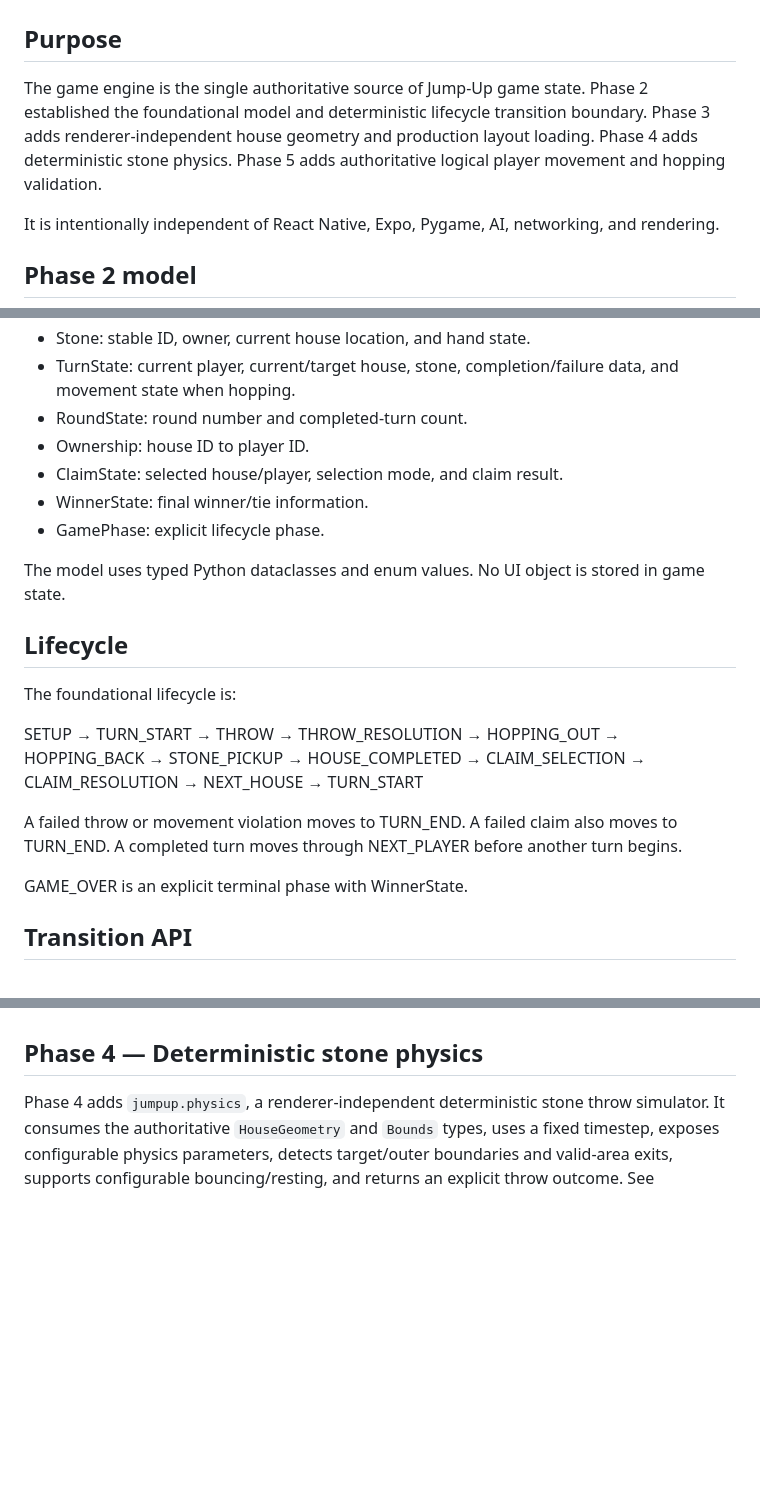
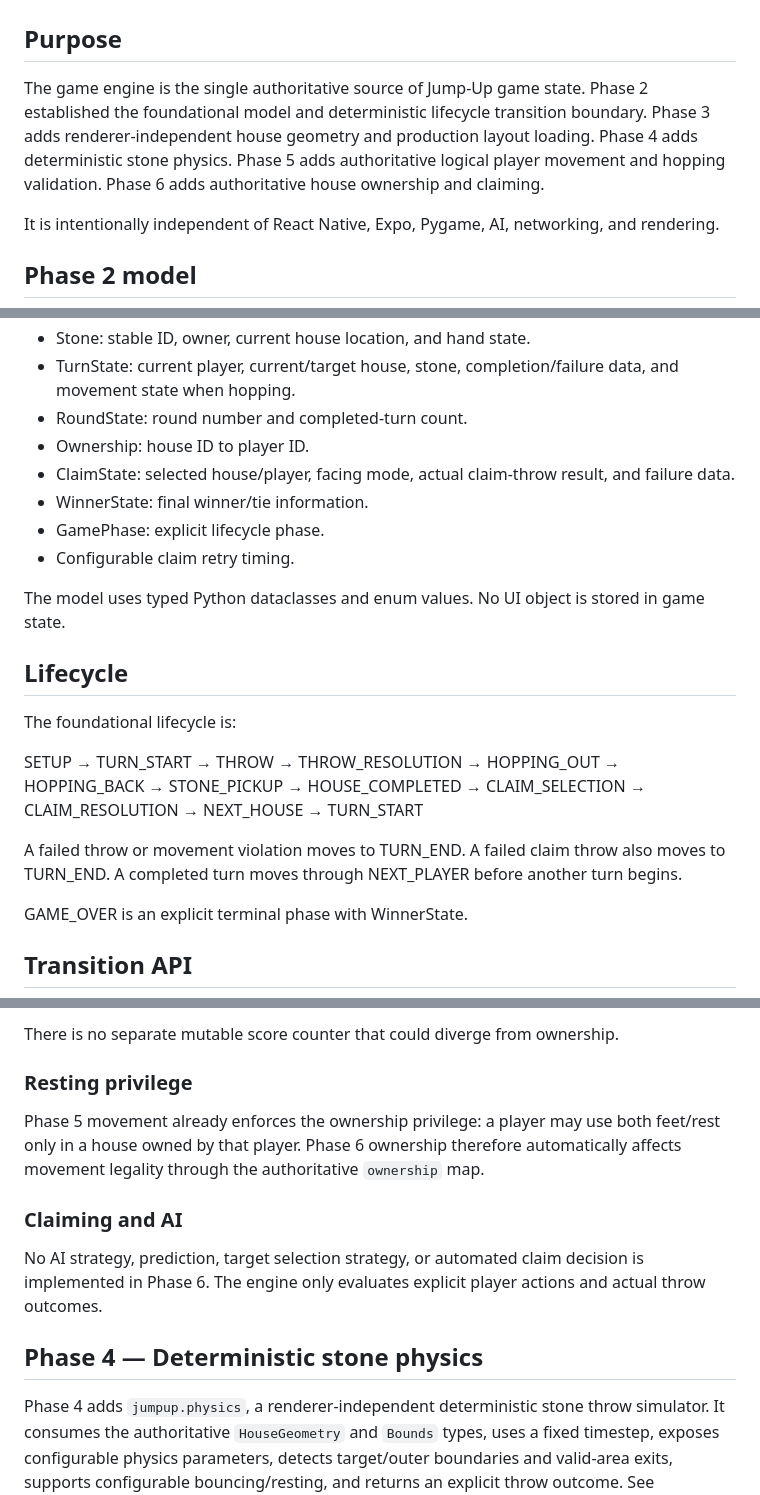
Before and after one commit to codesmith-abba/Jump-Up, a Markdown page: docs/GAME_ENGINE.md, 3 parts joined by grey strips. Drawn GitHub-style; blank space fills up the shorter version.

Commit message:
Document Phase 6 ownership and claiming

```diff
--- a/docs/GAME_ENGINE.md
+++ b/docs/GAME_ENGINE.md
@@ -2,7 +2,7 @@
 
 ## Purpose
 
-The game engine is the single authoritative source of Jump-Up game state. Phase 2 established the foundational model and deterministic lifecycle transition boundary. Phase 3 adds renderer-independent house geometry and production layout loading. Phase 4 adds deterministic stone physics. Phase 5 adds authoritative logical player movement and hopping validation.
+The game engine is the single authoritative source of Jump-Up game state. Phase 2 established the foundational model and deterministic lifecycle transition boundary. Phase 3 adds renderer-independent house geometry and production layout loading. Phase 4 adds deterministic stone physics. Phase 5 adds authoritative logical player movement and hopping validation. Phase 6 adds authoritative house ownership and claiming.
 
 It is intentionally independent of React Native, Expo, Pygame, AI, networking, and rendering.
 
@@ -17,9 +17,10 @@ The authoritative snapshot is GameState. It contains:
 - TurnState: current player, current/target house, stone, completion/failure data, and movement state when hopping.
 - RoundState: round number and completed-turn count.
 - Ownership: house ID to player ID.
-- ClaimState: selected house/player, selection mode, and claim result.
+- ClaimState: selected house/player, facing mode, actual claim-throw result, and failure data.
 - WinnerState: final winner/tie information.
 - GamePhase: explicit lifecycle phase.
+- Configurable claim retry timing.
 
 The model uses typed Python dataclasses and enum values. No UI object is stored in game state.
 
@@ -40,7 +41,7 @@ SETUP
 → NEXT_HOUSE
 → TURN_START
 
-A failed throw or movement violation moves to TURN_END. A failed claim also moves to TURN_END. A completed turn moves through NEXT_PLAYER before another turn begins.
+A failed throw or movement violation moves to TURN_END. A failed claim throw also moves to TURN_END. A completed turn moves through NEXT_PLAYER before another turn begins.
 
 GAME_OVER is an explicit terminal phase with WinnerState.
 
@@ -117,3 +185,13 @@ For the full movement state machine, see `docs/MOVEMENT_STATE_MACHINE.md`.
+There is no separate mutable score counter that could diverge from ownership.
+
+### Resting privilege
+
+Phase 5 movement already enforces the ownership privilege: a player may use both feet/rest only in a house owned by that player. Phase 6 ownership therefore automatically affects movement legality through the authoritative `ownership` map.
+
+### Claiming and AI
+
+No AI strategy, prediction, target selection strategy, or automated claim decision is implemented in Phase 6. The engine only evaluates explicit player actions and actual throw outcomes.
+
 ## Phase 4 — Deterministic stone physics
 
 Phase 4 adds `jumpup.physics`, a renderer-independent deterministic stone throw simulator. It consumes the authoritative `HouseGeometry` and `Bounds` types, uses a fixed timestep, exposes configurable physics parameters, detects target/outer boundaries and valid-area exits, supports configurable bouncing/resting, and returns an explicit throw outcome. See `docs/STONE_PHYSICS.md` for the Phase 4 contract.
```
Also changed, not shown: other parts of docs/GAME_ENGINE.md (+67 -0 lines).
